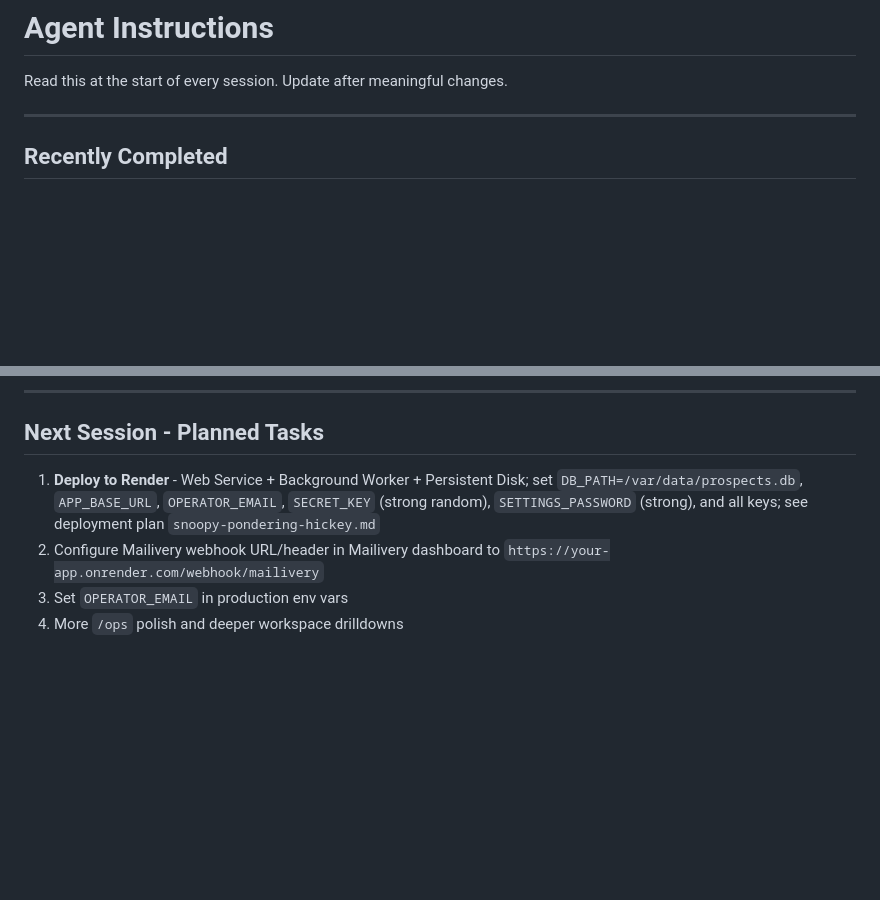
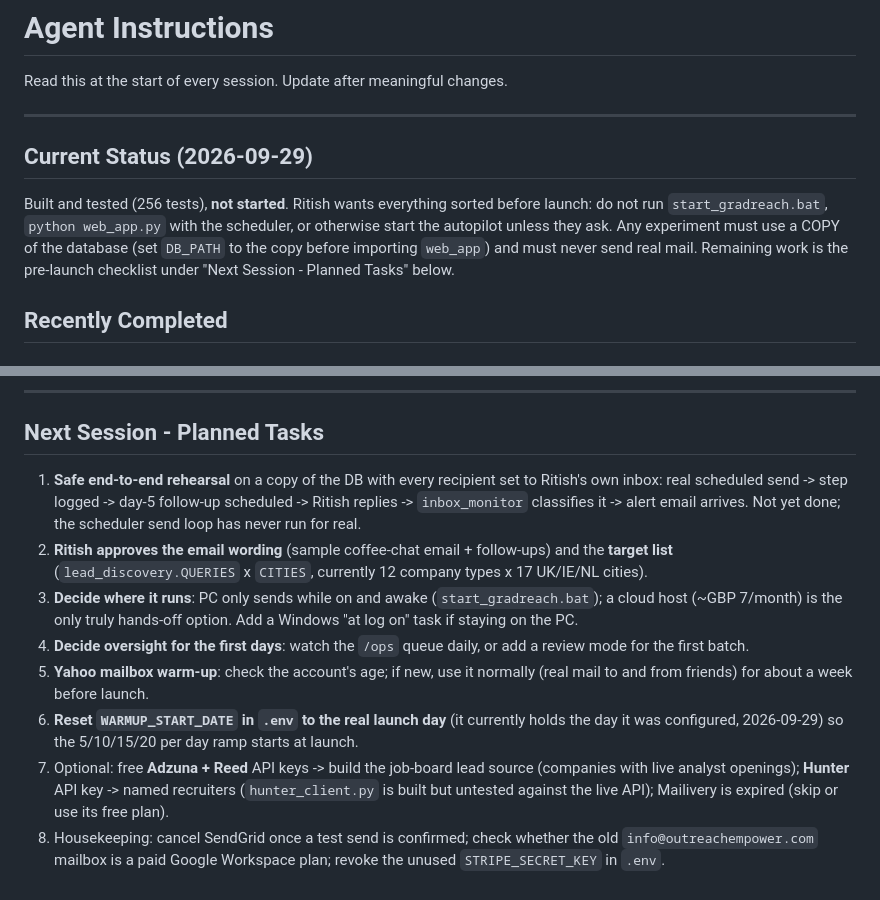
Before and after one commit to rz0500/Ai-outreach, a Markdown page: agent.md, 2 parts joined by grey strips. GitHub-like rendering; blank space fills up the shorter version.

```diff
--- a/agent.md
+++ b/agent.md
@@ -3,6 +3,10 @@
 Read this at the start of every session. Update after meaningful changes.
 
 ---
+
+## Current Status (2026-09-29)
+
+Built and tested (256 tests), **not started**. Ritish wants everything sorted before launch: do not run `start_gradreach.bat`, `python web_app.py` with the scheduler, or otherwise start the autopilot unless they ask. Any experiment must use a COPY of the database (set `DB_PATH` to the copy before importing `web_app`) and must never send real mail. Remaining work is the pre-launch checklist under "Next Session - Planned Tasks" below.
 
 ## Recently Completed
 
@@ -207,7 +211,11 @@ The application has been successfully rebranded to **OutreachEmpower**. The UI h
 
 ## Next Session - Planned Tasks
 
-1. **Deploy to Render** - Web Service + Background Worker + Persistent Disk; set `DB_PATH=/var/data/prospects.db`, `APP_BASE_URL`, `OPERATOR_EMAIL`, `SECRET_KEY` (strong random), `SETTINGS_PASSWORD` (strong), and all keys; see deployment plan `snoopy-pondering-hickey.md`
-2. Configure Mailivery webhook URL/header in Mailivery dashboard to `https://your-app.onrender.com/webhook/mailivery`
-3. Set `OPERATOR_EMAIL` in production env vars
-4. More `/ops` polish and deeper workspace drilldowns
+1. **Safe end-to-end rehearsal** on a copy of the DB with every recipient set to Ritish's own inbox: real scheduled send -> step logged -> day-5 follow-up scheduled -> Ritish replies -> `inbox_monitor` classifies it -> alert email arrives. Not yet done; the scheduler send loop has never run for real.
+2. **Ritish approves the email wording** (sample coffee-chat email + follow-ups) and the **target list** (`lead_discovery.QUERIES` x `CITIES`, currently 12 company types x 17 UK/IE/NL cities).
+3. **Decide where it runs**: PC only sends while on and awake (`start_gradreach.bat`); a cloud host (~GBP 7/month) is the only truly hands-off option. Add a Windows "at log on" task if staying on the PC.
+4. **Decide oversight for the first days**: watch the `/ops` queue daily, or add a review mode for the first batch.
+5. **Yahoo mailbox warm-up**: check the account's age; if new, use it normally (real mail to and from friends) for about a week before launch.
+6. **Reset `WARMUP_START_DATE` in `.env` to the real launch day** (it currently holds the day it was configured, 2026-09-29) so the 5/10/15/20 per day ramp starts at launch.
+7. Optional: free **Adzuna + Reed** API keys -> build the job-board lead source (companies with live analyst openings); **Hunter** API key -> named recruiters (`hunter_client.py` is built but untested against the live API); Mailivery is expired (skip or use its free plan).
+8. Housekeeping: cancel SendGrid once a test send is confirmed; check whether the old `info@outreachempower.com` mailbox is a paid Google Workspace plan; revoke the unused `STRIPE_SECRET_KEY` in `.env`.
```
Also changed, not shown: CLAUDE.md (+21 -24 lines), memory.md (+12 -5 lines).
